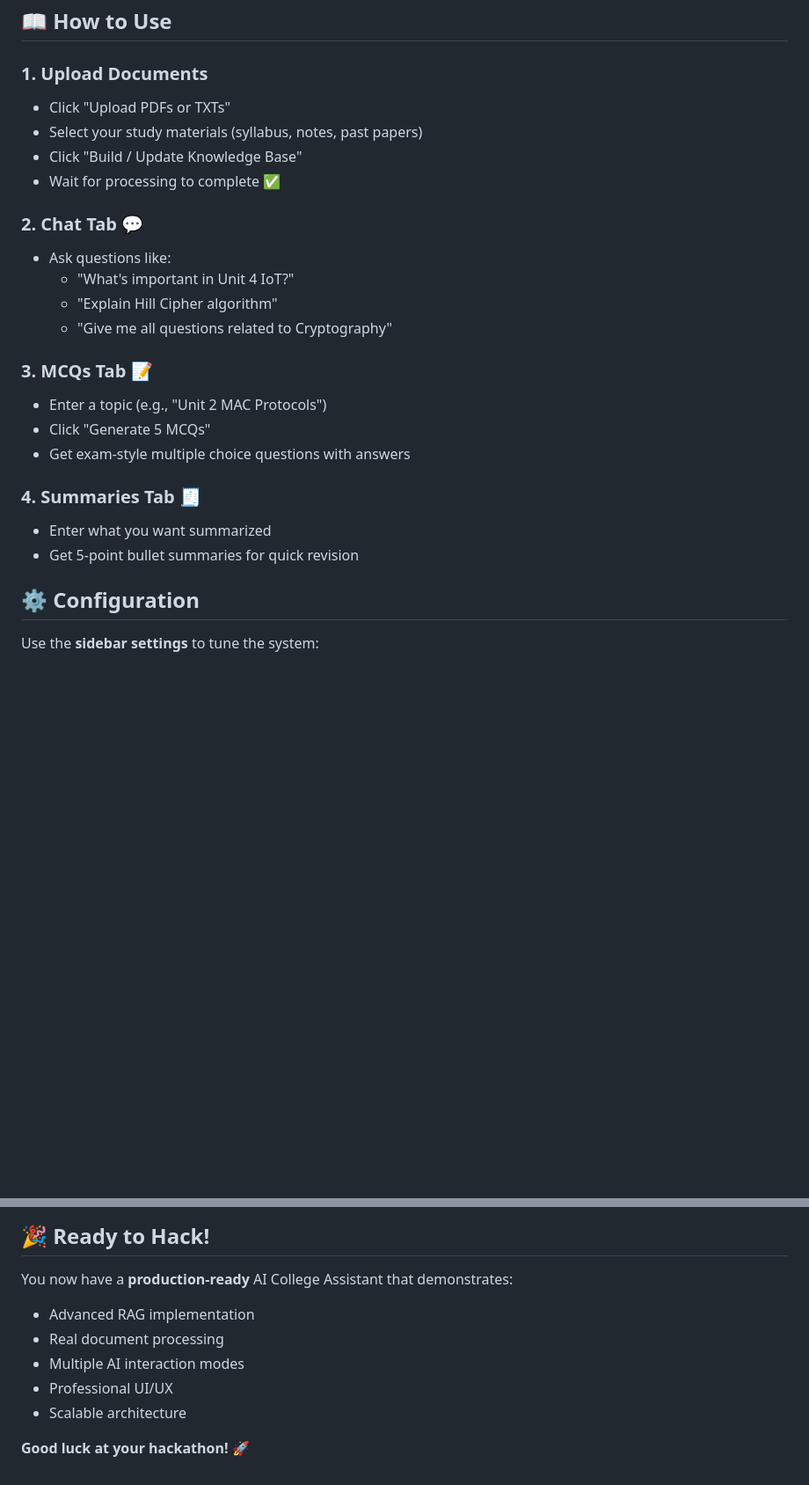
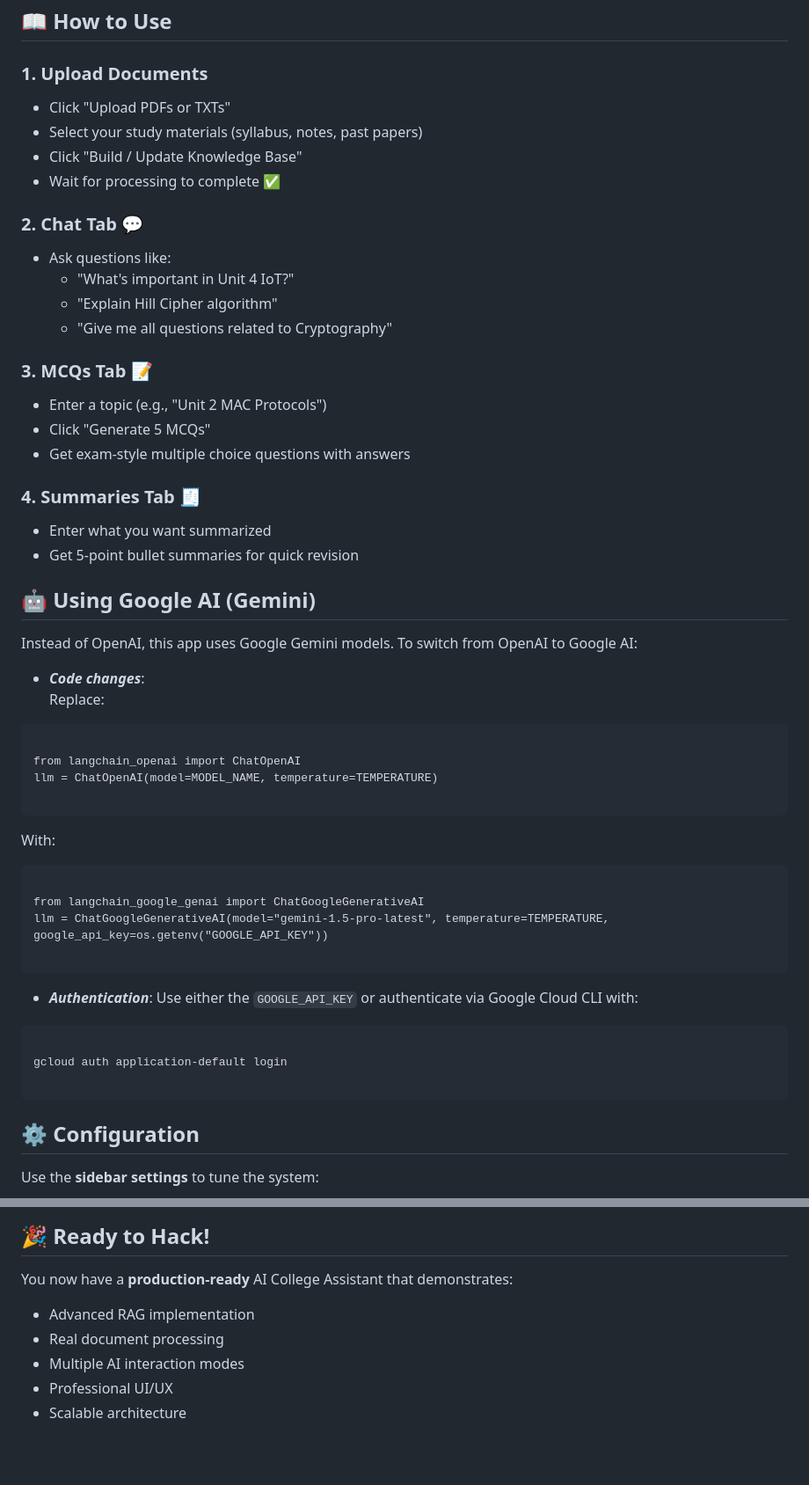
Before and after one commit to Saran-386/AI-College-Assistant-RAG, a Markdown page: README.md, 2 parts joined by grey strips. Shown at 88% size. GitHub-like rendering; blank space fills up the shorter version.

````diff
--- a/README.md
+++ b/README.md
@@ -64,25 +100,60 @@ The app will open in your browser at `http://localhost:8501`
 ## 📖 How to Use
 
 ### 1. Upload Documents
+
 - Click "Upload PDFs or TXTs"
 - Select your study materials (syllabus, notes, past papers)
 - Click "Build / Update Knowledge Base"
 - Wait for processing to complete ✅
 
 ### 2. Chat Tab 💬
+
 - Ask questions like:
   - "What's important in Unit 4 IoT?"
   - "Explain Hill Cipher algorithm"
   - "Give me all questions related to Cryptography"
 
 ### 3. MCQs Tab 📝
+
 - Enter a topic (e.g., "Unit 2 MAC Protocols")
 - Click "Generate 5 MCQs"
 - Get exam-style multiple choice questions with answers
 
 ### 4. Summaries Tab 🧾
+
 - Enter what you want summarized
 - Get 5-point bullet summaries for quick revision
+
+## 🤖 Using Google AI (Gemini)
+
+Instead of OpenAI, this app uses Google Gemini models. To switch from OpenAI to Google AI:
+
+- **_Code changes_**:
+  Replace:
+
+```
+
+from langchain_openai import ChatOpenAI
+llm = ChatOpenAI(model=MODEL_NAME, temperature=TEMPERATURE)
+
+```
+
+With:
+
+```
+
+from langchain_google_genai import ChatGoogleGenerativeAI
+llm = ChatGoogleGenerativeAI(model="gemini-1.5-pro-latest", temperature=TEMPERATURE, google_api_key=os.getenv("GOOGLE_API_KEY"))
+
+```
+
+- **_Authentication_**: Use either the `GOOGLE_API_KEY` or authenticate via Google Cloud CLI with:
+
+```
+
+gcloud auth application-default login
+
+```
 
 ## ⚙️ Configuration
 
@@ -235,10 +332,9 @@ Open source - perfect for hackathons and learning!
 ## 🎉 Ready to Hack!
 
 You now have a **production-ready** AI College Assistant that demonstrates:
+
 - Advanced RAG implementation
 - Real document processing
 - Multiple AI interaction modes
 - Professional UI/UX
 - Scalable architecture
-
-**Good luck at your hackathon! 🚀**
````
Also changed, not shown: other parts of README.md (+113 -51 lines).
